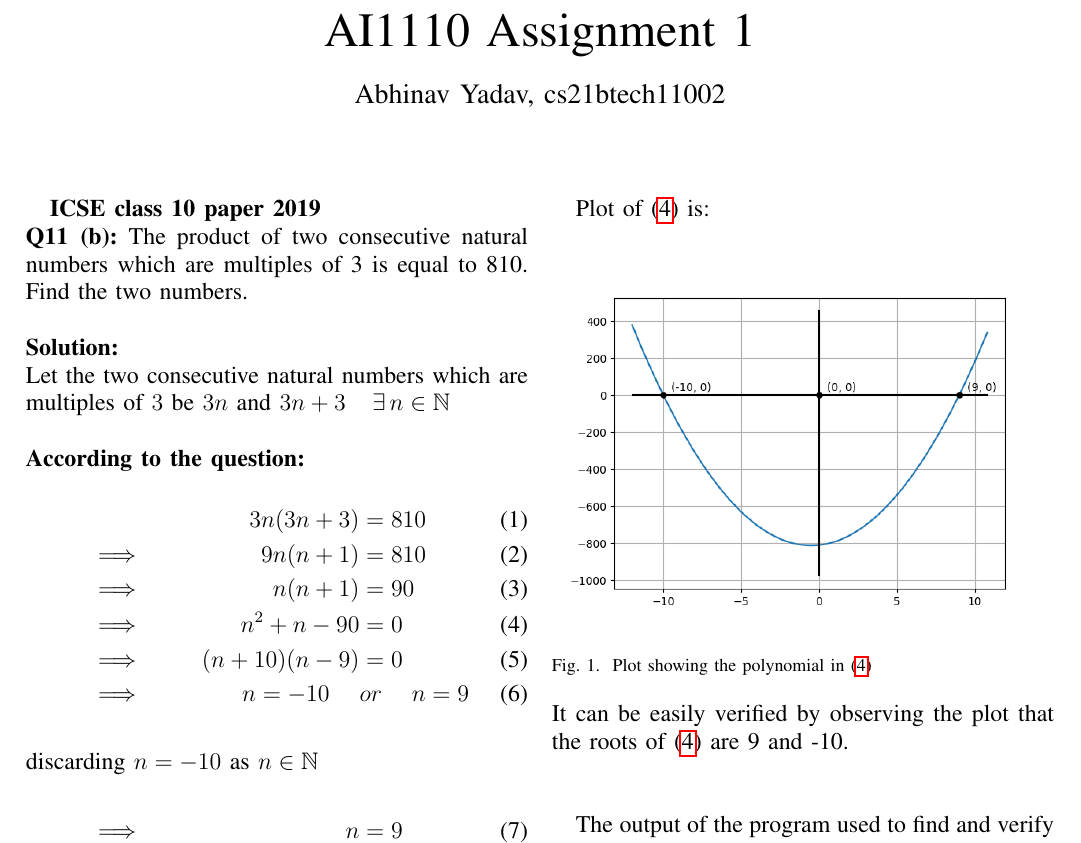
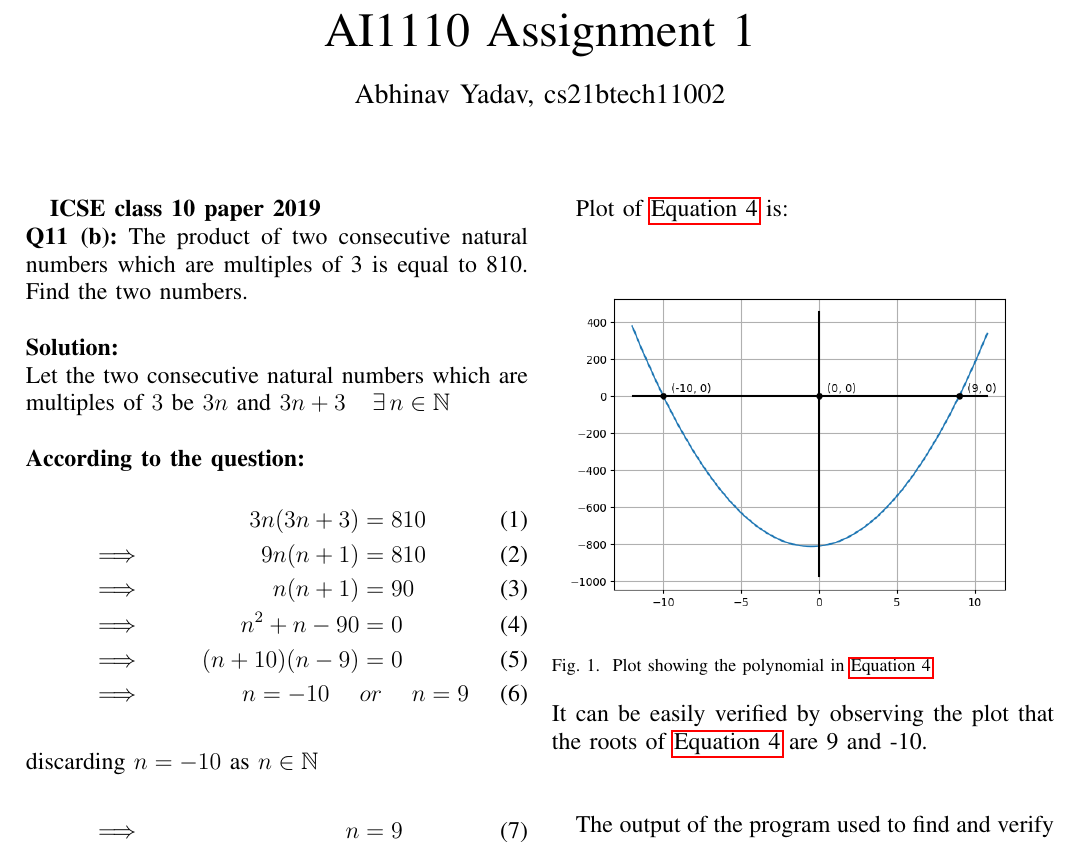
Before and after one commit to abhinavydv/AI1110-Assignments, a LaTeX problem sheet (Assignment1/main.tex): part of the page, cut so that both start at the same text. Compiled offline with pdfLaTeX.

Commit message:
Updated Assignment 1

```diff
--- a/Assignment1/main.tex
+++ b/Assignment1/main.tex
@@ -35,14 +35,14 @@
     The two numbers are:\vspace{200pt}
     \fbox{$27, 30$}\pagebreak
 
-    Plot of \eqref{eq4} is:
+    Plot of \autoref{eq4} is:
     \begin{figure}[h]
         \centering
         \includegraphics[width=\columnwidth]{plot.png}
-        \caption{Plot showing the polynomial in \eqref{eq4}}
+        \caption{Plot showing the polynomial in \autoref{eq4}}
         \label{Fig1}
     \end{figure}\\
-    It can be easily verified by observing the plot that the roots of \eqref{eq4} are 9 and -10.\\\\
+    It can be easily verified by observing the plot that the roots of \autoref{eq4} are 9 and -10.\\\\
 
     The output of the program used to find and verify these numbers is:
     \begin{figure}[h]
```
Also changed, not shown: Assignment1/main.pdf.
